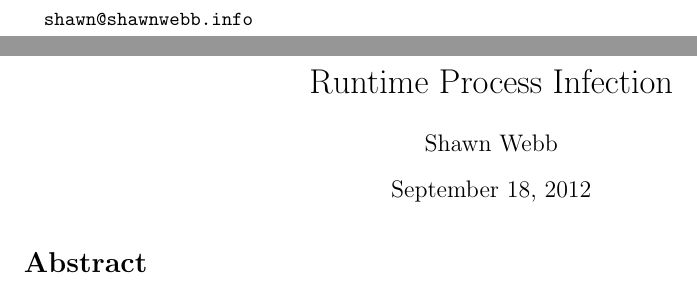
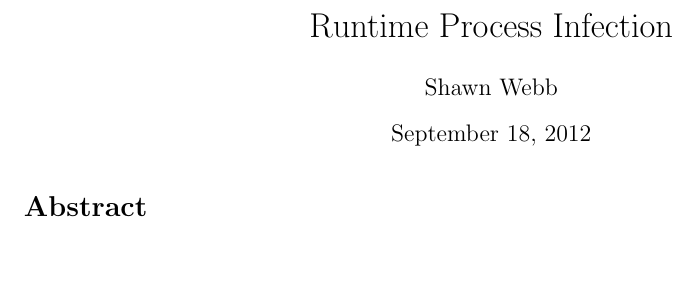
Before and after one commit to lattera/whitepapers, a LaTeX paper (runtime_process_infection/runtime_process_infection.tex): two parts of pages 1 and 2 of 5 before the commit and part of the page after it, the two joined at a grey line, cut at the place of the change, the shorter picture padded with empty space. Compiled offline with pdfLaTeX.

Commit message:
Fix formatting

```diff
--- a/runtime_process_infection/runtime_process_infection.tex
+++ b/runtime_process_infection/runtime_process_infection.tex
@@ -2,9 +2,7 @@
 \begin{document}
 \title{Runtime Process Infection}
 \author{Shawn Webb}
-\texttt{shawn@shawnwebb.info}
 \date{\today}
 \maketitle
 
 \begin{abstract}
-\include{abstract}
```
Also changed, not shown: runtime_process_infection/runtime_process_infection.tex (3 more changed lines), 1 other file.
